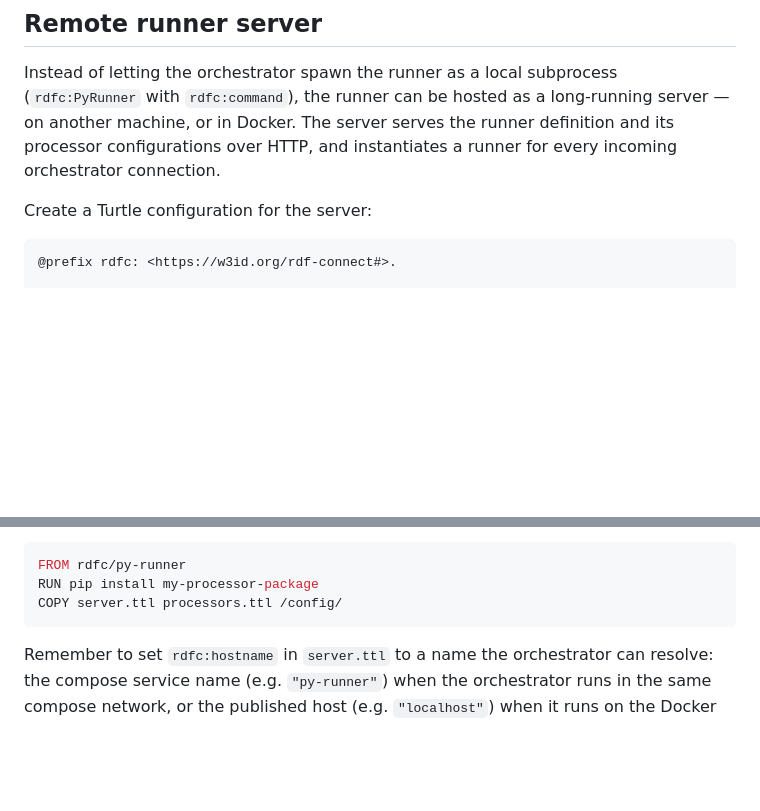
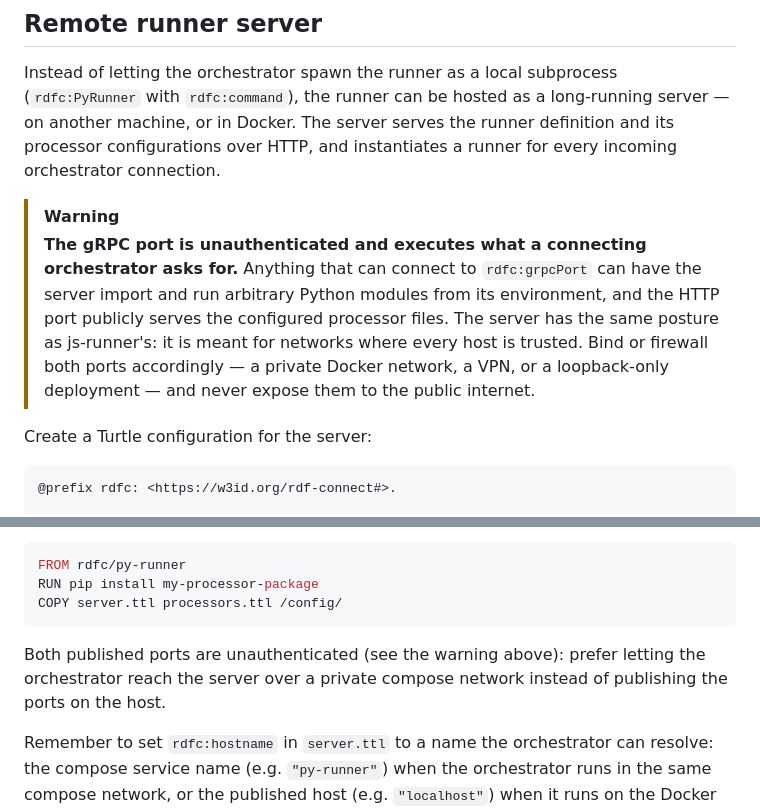
Before and after one commit to rdf-connect/py-runner, a Markdown page: README.md, 2 parts joined by grey strips. GitHub-like rendering; blank space fills up the shorter version.

Commit message:
docs: warn that the runner server's ports are unauthenticated
The gRPC port accepts any orchestrator and imports and runs whatever Python
modules it asks for, so the server belongs on a network where every host is
trusted.

Claude-Session: https://claude.ai/code/session_01Cgu97JQcBa5Bai6u9Btui9

````diff
--- a/README.md
+++ b/README.md
@@ -34,6 +34,14 @@ Instead of letting the orchestrator spawn the runner as a local subprocess (`rdf
 the runner can be hosted as a long-running server — on another machine, or in Docker.
 The server serves the runner definition and its processor configurations over HTTP,
 and instantiates a runner for every incoming orchestrator connection.
+
+> [!WARNING]
+> **The gRPC port is unauthenticated and executes what a connecting orchestrator asks for.**
+> Anything that can connect to `rdfc:grpcPort` can have the server import and run arbitrary
+> Python modules from its environment, and the HTTP port publicly serves the configured
+> processor files. The server has the same posture as js-runner's: it is meant for networks
+> where every host is trusted. Bind or firewall both ports accordingly — a private Docker
+> network, a VPN, or a loopback-only deployment — and never expose them to the public internet.
 
 Create a Turtle configuration for the server:
 
@@ -123,6 +131,9 @@ FROM rdfc/py-runner
 RUN pip install my-processor-package
 COPY server.ttl processors.ttl /config/
 ```
+
+Both published ports are unauthenticated (see the warning above): prefer letting the orchestrator
+reach the server over a private compose network instead of publishing the ports on the host.
 
 Remember to set `rdfc:hostname` in `server.ttl` to a name the orchestrator can resolve: the
 compose service name (e.g. `"py-runner"`) when the orchestrator runs in the same compose
````
